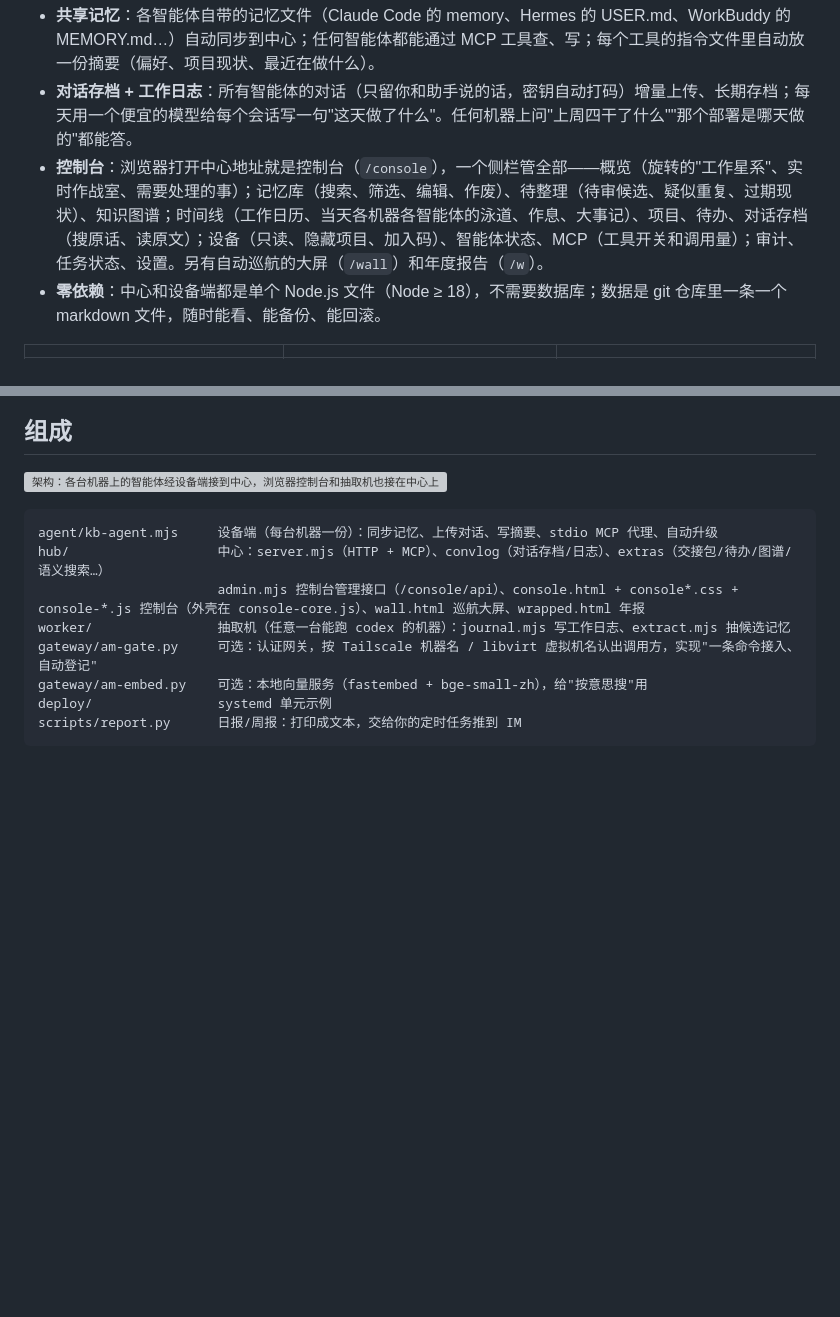
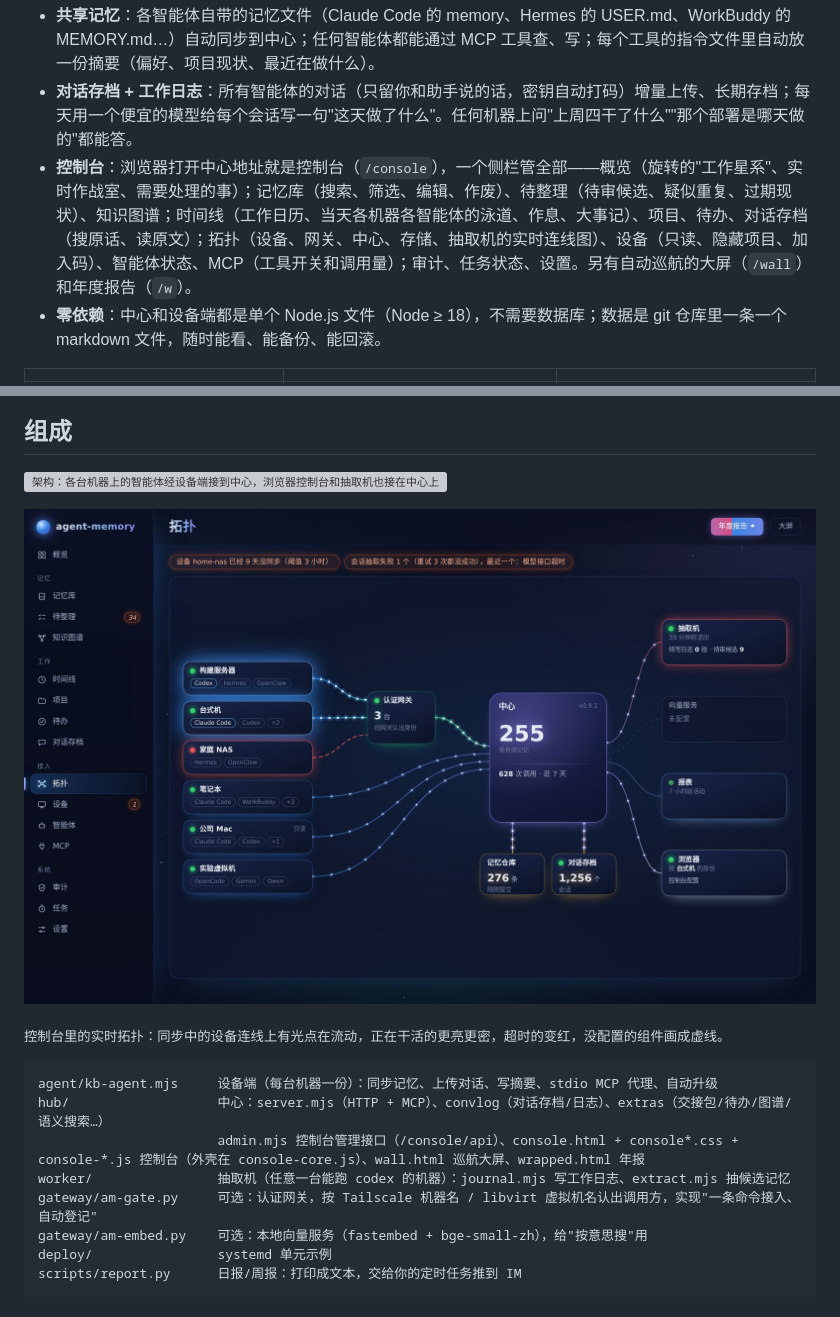
Before and after one commit to yangjiyj/agent-memory, a Markdown page: README.md, 2 parts joined by grey strips. Drawn GitHub-style; pictures changed too: docs/screenshots/topology.jpg (added); blank space fills up the shorter version; grey boxes are pictures that could not be loaded.

````diff
--- a/README.md
+++ b/README.md
@@ -10,7 +10,7 @@
 
 - **共享记忆**：各智能体自带的记忆文件（Claude Code 的 memory、Hermes 的 USER.md、WorkBuddy 的 MEMORY.md…）自动同步到中心；任何智能体都能通过 MCP 工具查、写；每个工具的指令文件里自动放一份摘要（偏好、项目现状、最近在做什么）。
 - **对话存档 + 工作日志**：所有智能体的对话（只留你和助手说的话，密钥自动打码）增量上传、长期存档；每天用一个便宜的模型给每个会话写一句"这天做了什么"。任何机器上问"上周四干了什么""那个部署是哪天做的"都能答。
-- **控制台**：浏览器打开中心地址就是控制台（`/console`），一个侧栏管全部——概览（旋转的"工作星系"、实时作战室、需要处理的事）；记忆库（搜索、筛选、编辑、作废）、待整理（待审候选、疑似重复、过期现状）、知识图谱；时间线（工作日历、当天各机器各智能体的泳道、作息、大事记）、项目、待办、对话存档（搜原话、读原文）；设备（只读、隐藏项目、加入码）、智能体状态、MCP（工具开关和调用量）；审计、任务状态、设置。另有自动巡航的大屏（`/wall`）和年度报告（`/w`）。
+- **控制台**：浏览器打开中心地址就是控制台（`/console`），一个侧栏管全部——概览（旋转的"工作星系"、实时作战室、需要处理的事）；记忆库（搜索、筛选、编辑、作废）、待整理（待审候选、疑似重复、过期现状）、知识图谱；时间线（工作日历、当天各机器各智能体的泳道、作息、大事记）、项目、待办、对话存档（搜原话、读原文）；拓扑（设备、网关、中心、存储、抽取机的实时连线图）、设备（只读、隐藏项目、加入码）、智能体状态、MCP（工具开关和调用量）；审计、任务状态、设置。另有自动巡航的大屏（`/wall`）和年度报告（`/w`）。
 - **零依赖**：中心和设备端都是单个 Node.js 文件（Node ≥ 18），不需要数据库；数据是 git 仓库里一条一个 markdown 文件，随时能看、能备份、能回滚。
 
 | | | |
@@ -51,6 +51,10 @@
 ## 组成
 
 ![架构：各台机器上的智能体经设备端接到中心，浏览器控制台和抽取机也接在中心上](docs/topology.svg)
+
+[![控制台里的实时拓扑](docs/screenshots/topology.jpg)](docs/screenshots/topology.jpg)
+
+<sub>控制台里的实时拓扑：同步中的设备连线上有光点在流动，正在干活的更亮更密，超时的变红，没配置的组件画成虚线。</sub>
 
 ```
 agent/kb-agent.mjs     设备端（每台机器一份）：同步记忆、上传对话、写摘要、stdio MCP 代理、自动升级
````
Also changed, not shown: README.en.md (+5 -1 lines), 8 other files.
